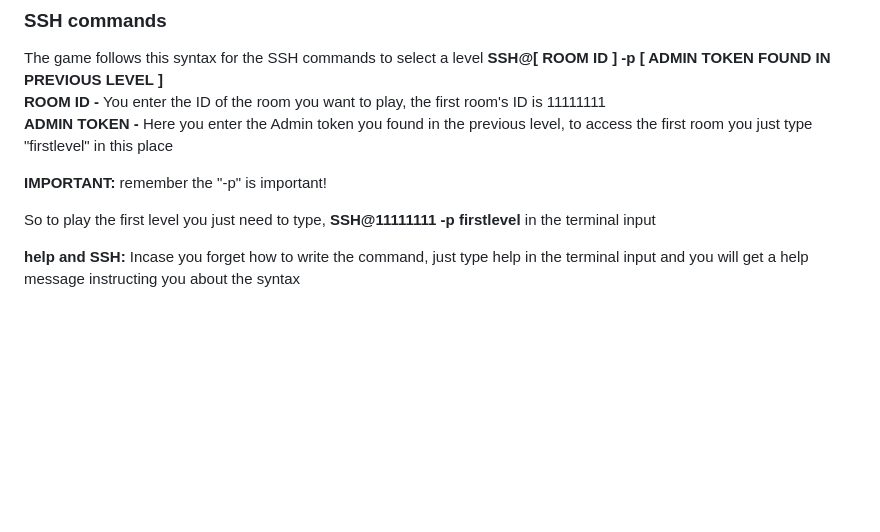
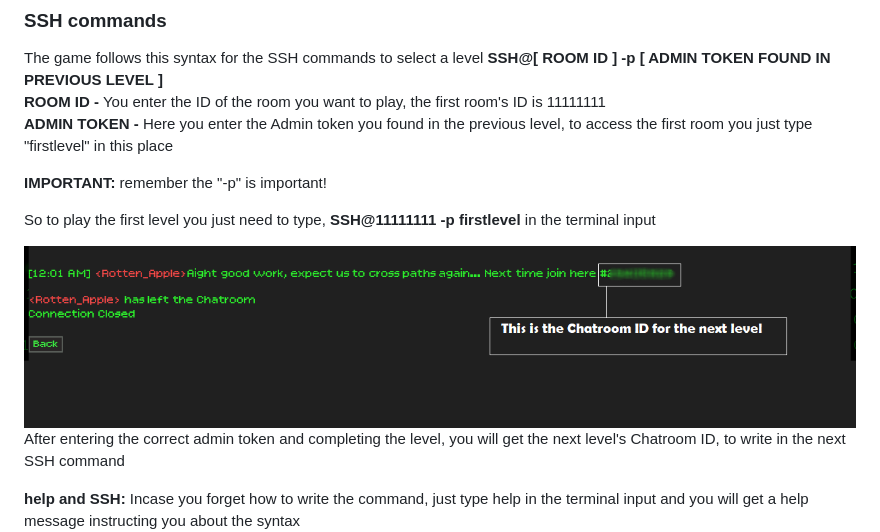
Before and after one commit to TheDespicableJam/BugHouse, a Markdown page: README.md, the part around the change. Rendered like a GitHub page; pictures changed too: .github/assets/complete.png (added); blank space fills up the shorter version.

Commit message:
Final changes for readme

```diff
--- a/README.md
+++ b/README.md
@@ -35,6 +35,10 @@ The game follows this syntax for the SSH commands to select a level **SSH@[ ROOM
 
 So to play the first level you just need to type, **SSH@11111111 -p firstlevel** in the terminal input
 
+![chatid](.github/assets/complete.png)
+After entering the correct admin token and completing the level, you will get the next level's Chatroom ID, to write in the next SSH command
+
+
 **help and SSH:** Incase you forget how to write the command, just type help in the terminal input and you will get a help message instructing you about the syntax
 ![help](.github/assets/help.png)
 
```
